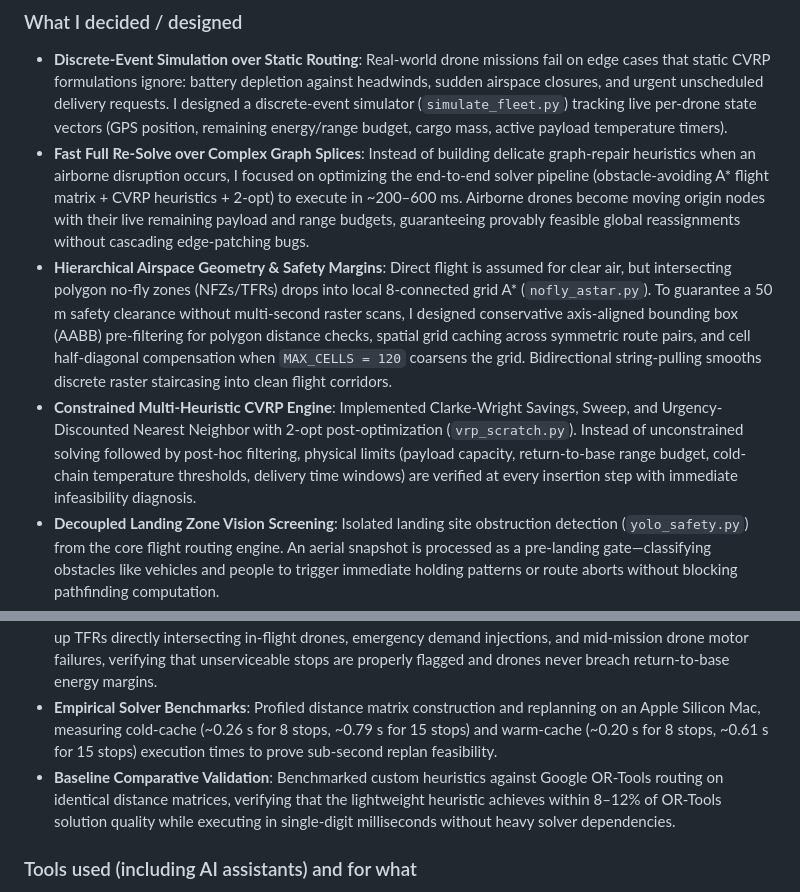
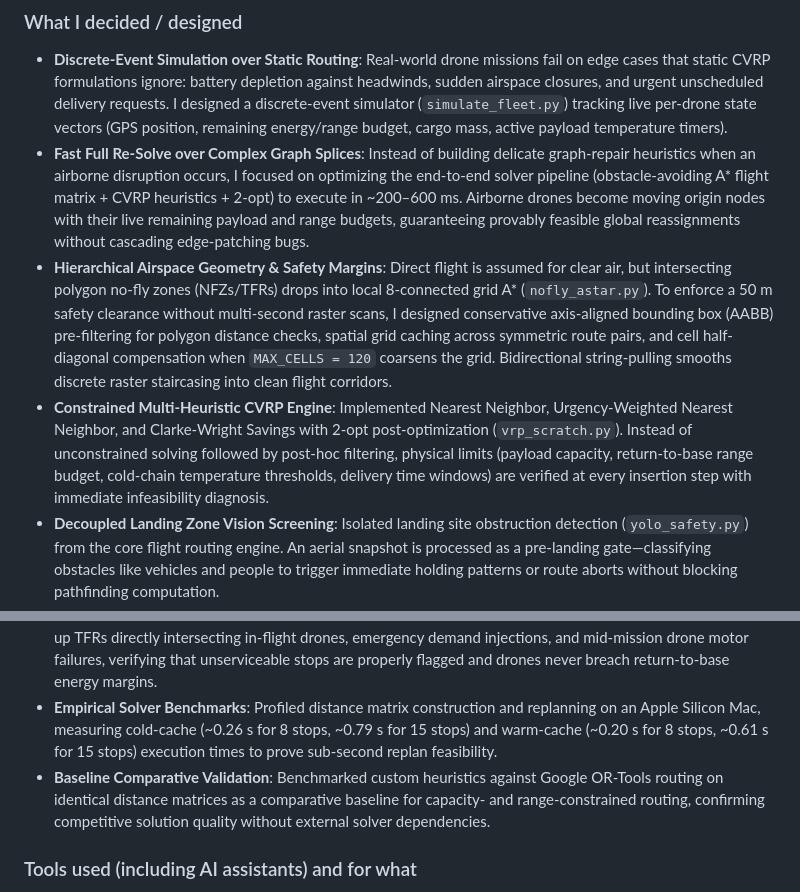
Before and after one commit to Atharv-Garg446/Med-Drone-Mission-Control, a Markdown page: DEVELOPMENT.md, 2 parts joined by grey strips. Rendered like a GitHub page.

```diff
--- a/DEVELOPMENT.md
+++ b/DEVELOPMENT.md
@@ -2,8 +2,8 @@
 
 - **Discrete-Event Simulation over Static Routing**: Real-world drone missions fail on edge cases that static CVRP formulations ignore: battery depletion against headwinds, sudden airspace closures, and urgent unscheduled delivery requests. I designed a discrete-event simulator (`simulate_fleet.py`) tracking live per-drone state vectors (GPS position, remaining energy/range budget, cargo mass, active payload temperature timers).
 - **Fast Full Re-Solve over Complex Graph Splices**: Instead of building delicate graph-repair heuristics when an airborne disruption occurs, I focused on optimizing the end-to-end solver pipeline (obstacle-avoiding A* flight matrix + CVRP heuristics + 2-opt) to execute in ~200–600 ms. Airborne drones become moving origin nodes with their live remaining payload and range budgets, guaranteeing provably feasible global reassignments without cascading edge-patching bugs.
-- **Hierarchical Airspace Geometry & Safety Margins**: Direct flight is assumed for clear air, but intersecting polygon no-fly zones (NFZs/TFRs) drops into local 8-connected grid A* (`nofly_astar.py`). To guarantee a 50 m safety clearance without multi-second raster scans, I designed conservative axis-aligned bounding box (AABB) pre-filtering for polygon distance checks, spatial grid caching across symmetric route pairs, and cell half-diagonal compensation when `MAX_CELLS = 120` coarsens the grid. Bidirectional string-pulling smooths discrete raster staircasing into clean flight corridors.
-- **Constrained Multi-Heuristic CVRP Engine**: Implemented Clarke-Wright Savings, Sweep, and Urgency-Discounted Nearest Neighbor with 2-opt post-optimization (`vrp_scratch.py`). Instead of unconstrained solving followed by post-hoc filtering, physical limits (payload capacity, return-to-base range budget, cold-chain temperature thresholds, delivery time windows) are verified at every insertion step with immediate infeasibility diagnosis.
+- **Hierarchical Airspace Geometry & Safety Margins**: Direct flight is assumed for clear air, but intersecting polygon no-fly zones (NFZs/TFRs) drops into local 8-connected grid A* (`nofly_astar.py`). To enforce a 50 m safety clearance without multi-second raster scans, I designed conservative axis-aligned bounding box (AABB) pre-filtering for polygon distance checks, spatial grid caching across symmetric route pairs, and cell half-diagonal compensation when `MAX_CELLS = 120` coarsens the grid. Bidirectional string-pulling smooths discrete raster staircasing into clean flight corridors.
+- **Constrained Multi-Heuristic CVRP Engine**: Implemented Nearest Neighbor, Urgency-Weighted Nearest Neighbor, and Clarke-Wright Savings with 2-opt post-optimization (`vrp_scratch.py`). Instead of unconstrained solving followed by post-hoc filtering, physical limits (payload capacity, return-to-base range budget, cold-chain temperature thresholds, delivery time windows) are verified at every insertion step with immediate infeasibility diagnosis.
 - **Decoupled Landing Zone Vision Screening**: Isolated landing site obstruction detection (`yolo_safety.py`) from the core flight routing engine. An aerial snapshot is processed as a pre-landing gate—classifying obstacles like vehicles and people to trigger immediate holding patterns or route aborts without blocking pathfinding computation.
 - **Standard Autopilot Export**: Built direct export to QGroundControl WPL 110 format (`waypoint_export.py`) with proper MAVLink headers, intermediate detour coordinates, and hover/dwell times for ArduPilot and PX4 autopilots.
 
@@ -13,7 +13,7 @@
 - **Geometric Equivalence & Safety Verification**: Tested 50,000 random points and 20,000 line segments comparing optimized AABB pre-filtering against unoptimized exact geometry, confirming 100% mathematical equivalence. Verified that detours under large spans coarsened by `MAX_CELLS = 120` maintain $\ge 50$ m clearance across all segments.
 - **Disruption & Simulation Stress Testing**: Ran multi-event simulation runs with randomized seeds testing pop-up TFRs directly intersecting in-flight drones, emergency demand injections, and mid-mission drone motor failures, verifying that unserviceable stops are properly flagged and drones never breach return-to-base energy margins.
 - **Empirical Solver Benchmarks**: Profiled distance matrix construction and replanning on an Apple Silicon Mac, measuring cold-cache (~0.26 s for 8 stops, ~0.79 s for 15 stops) and warm-cache (~0.20 s for 8 stops, ~0.61 s for 15 stops) execution times to prove sub-second replan feasibility.
-- **Baseline Comparative Validation**: Benchmarked custom heuristics against Google OR-Tools routing on identical distance matrices, verifying that the lightweight heuristic achieves within 8–12% of OR-Tools solution quality while executing in single-digit milliseconds without heavy solver dependencies.
+- **Baseline Comparative Validation**: Benchmarked custom heuristics against Google OR-Tools routing on identical distance matrices as a comparative baseline for capacity- and range-constrained routing, confirming competitive solution quality without external solver dependencies.
 
 ### Tools used (including AI assistants) and for what
 
```
Also changed, not shown: README.md (+17 -13 lines).
